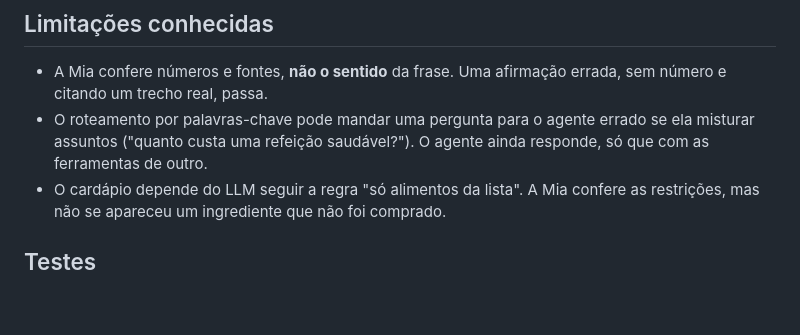
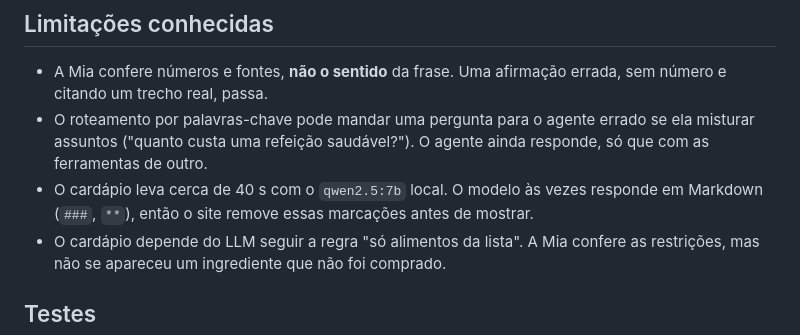
Before and after one commit to challenge2-qualidade-vida/challenge2-qualidade-de-vida, a Markdown page: docs/desenvolvimento/09-agentes.md, the part around the change. Drawn GitHub-style; blank space fills up the shorter version.

Commit message:
Site: remove Markdown das respostas do LLM; captura da aba Enviar cupom nos docs
Co-Authored-By: Claude Opus 5.5 <noreply@anthropic.com>

```diff
--- a/docs/desenvolvimento/09-agentes.md
+++ b/docs/desenvolvimento/09-agentes.md
@@ -93,6 +93,7 @@ D empata com B na correção, mas **remove a alucinação mais grave** (fonte fa
 
 - A Mia confere números e fontes, **não o sentido** da frase. Uma afirmação errada, sem número e citando um trecho real, passa.
 - O roteamento por palavras-chave pode mandar uma pergunta para o agente errado se ela misturar assuntos ("quanto custa uma refeição saudável?"). O agente ainda responde, só que com as ferramentas de outro.
+- O cardápio leva cerca de 40 s com o `qwen2.5:7b` local. O modelo às vezes responde em Markdown (`###`, `**`), então o site remove essas marcações antes de mostrar.
 - O cardápio depende do LLM seguir a regra "só alimentos da lista". A Mia confere as restrições, mas não se apareceu um ingrediente que não foi comprado.
 
 ## Testes
```
Also changed, not shown: docs/desenvolvimento/10-nfce-multimodal.md (+2 -0 lines), docs/desenvolvimento/img/10-tela-cupom.jpg (added), 2 other files.
